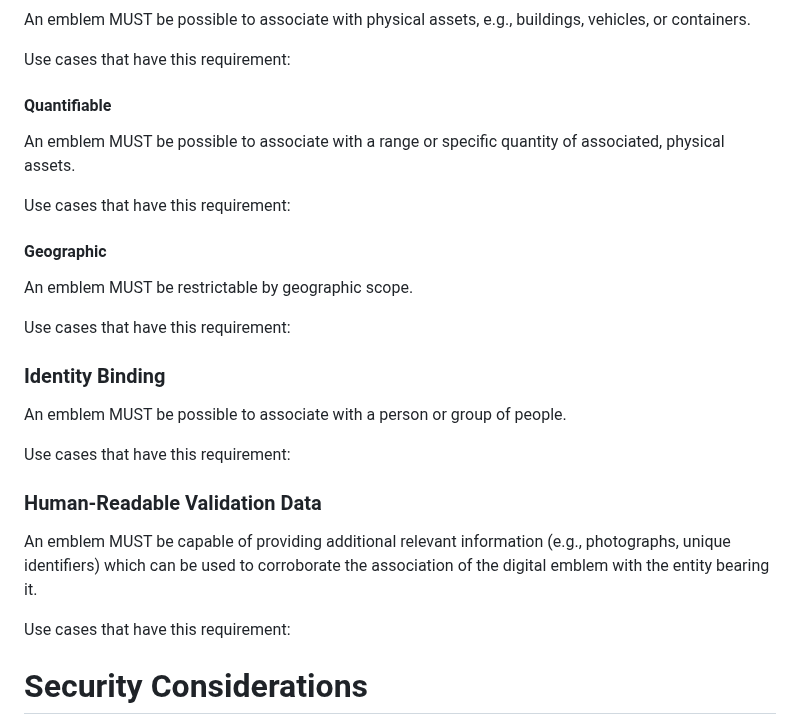
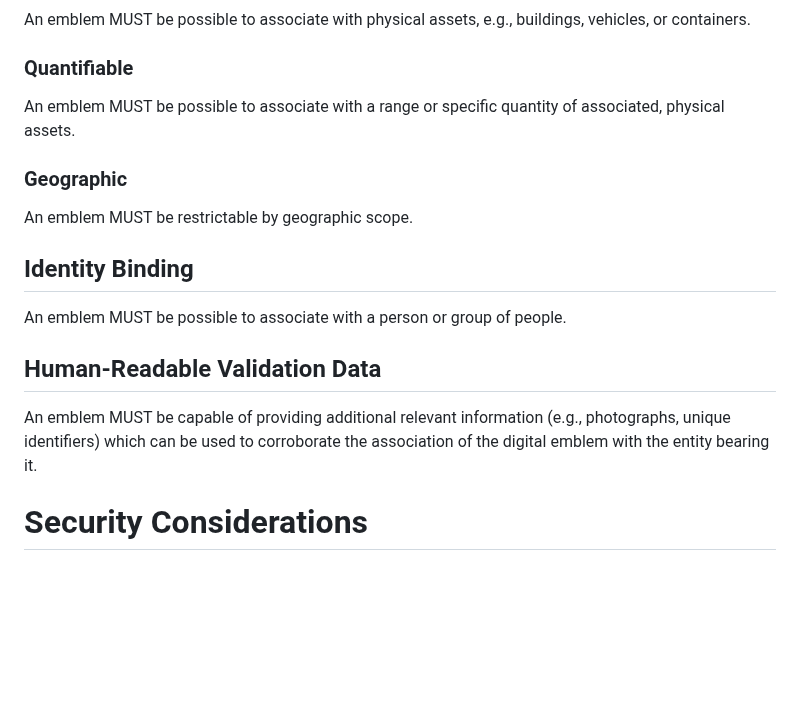
Before and after one commit to felixlinker/diem-requirements, a Markdown page: draft-linker-diem-requirements.md, the part around one of its changes. Drawn GitHub-style; blank space fills up the shorter version.

```diff
--- a/draft-linker-diem-requirements.md
+++ b/draft-linker-diem-requirements.md
@@ -122,31 +98,21 @@ Use cases that have this requirement:
 
 An emblem MUST be possible to associate with physical assets, e.g., buildings, vehicles, or containers.
 
-Use cases that have this requirement:
-
-#### Quantifiable
+### Quantifiable
 
 An emblem MUST be possible to associate with a range or specific quantity of associated, physical assets.
 
-Use cases that have this requirement:
-
-#### Geographic
+### Geographic
 
 An emblem MUST be restrictable by geographic scope.
 
-Use cases that have this requirement:
-
-### Identity Binding
+## Identity Binding
 
 An emblem MUST be possible to associate with a person or group of people.
 
-Use cases that have this requirement:
-
-### Human-Readable Validation Data
+## Human-Readable Validation Data
 
 An emblem MUST be capable of providing additional relevant information (e.g., photographs, unique identifiers) which can be used to corroborate the association of the digital emblem with the entity bearing it.
-
-Use cases that have this requirement:
 
 # Security Considerations
 
```
Also changed, not shown: other parts of draft-linker-diem-requirements.md (+12 -36 lines).
